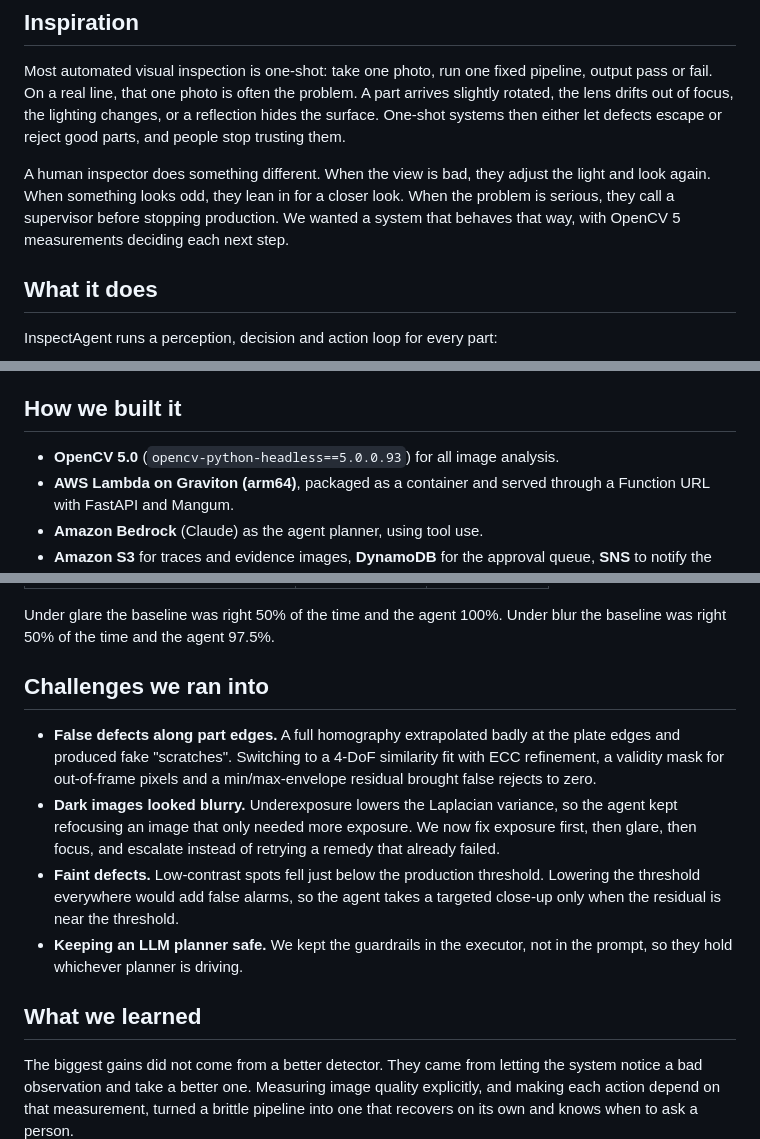
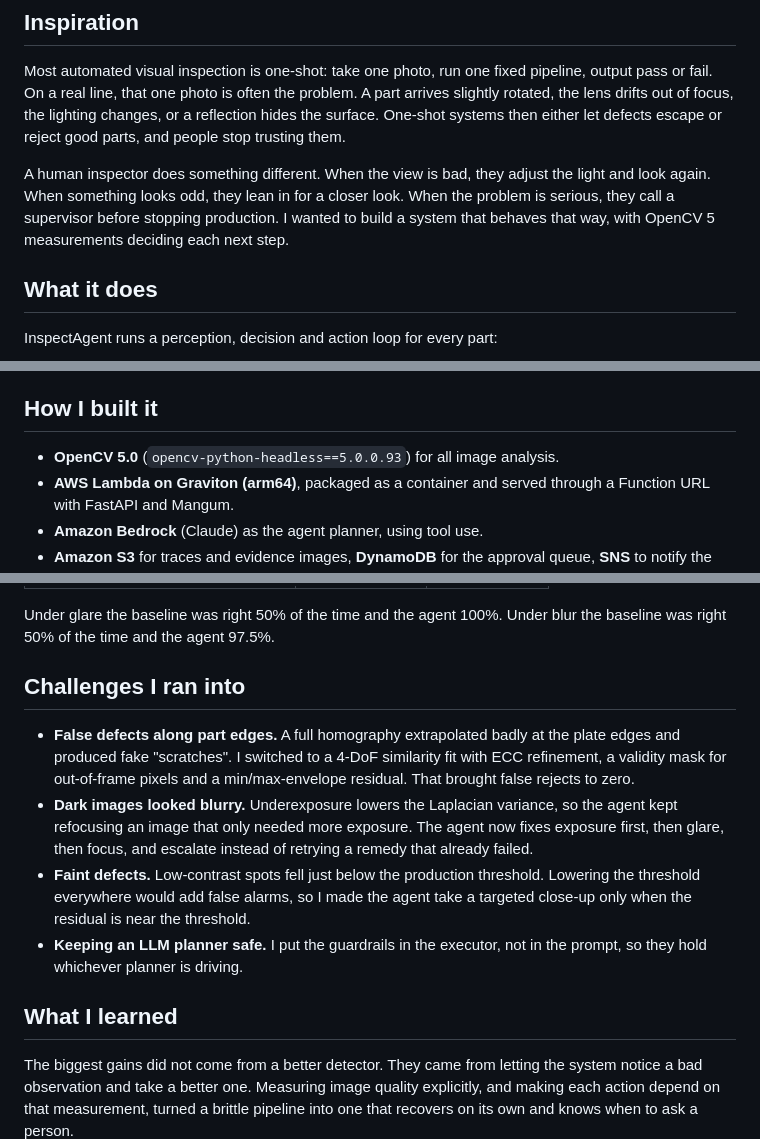
Before and after one commit to najmunnaharhira/OpenCV-AI-Competition-2026-powered-by-AWS, a Markdown page: SUBMISSION.md, 3 parts joined by grey strips. GitHub-like rendering.

Commit message:
Write About-the-project story as a solo entry
Co-Authored-By: Claude Opus 5.5 (1M context) <noreply@anthropic.com>
Claude-Session: https://claude.ai/code/session_01Enjpiv1SYCmrwcZPTmaBoU

```diff
--- a/SUBMISSION.md
+++ b/SUBMISSION.md
@@ -34,7 +34,7 @@ python, opencv, opencv-5, numpy, aws, aws-lambda, aws-graviton, amazon-bedrock,
 
 Most automated visual inspection is one-shot: take one photo, run one fixed pipeline, output pass or fail. On a real line, that one photo is often the problem. A part arrives slightly rotated, the lens drifts out of focus, the lighting changes, or a reflection hides the surface. One-shot systems then either let defects escape or reject good parts, and people stop trusting them.
 
-A human inspector does something different. When the view is bad, they adjust the light and look again. When something looks odd, they lean in for a closer look. When the problem is serious, they call a supervisor before stopping production. We wanted a system that behaves that way, with OpenCV 5 measurements deciding each next step.
+A human inspector does something different. When the view is bad, they adjust the light and look again. When something looks odd, they lean in for a closer look. When the problem is serious, they call a supervisor before stopping production. I wanted to build a system that behaves that way, with OpenCV 5 measurements deciding each next step.
 
 ## What it does
 
@@ -49,7 +49,7 @@ InspectAgent runs a perception, decision and action loop for every part:
 
 The planner that chooses each tool call is either a deterministic rule policy or **Claude on Amazon Bedrock**, which receives the OpenCV measurements (and the close-up image) and picks the next tool. Both go through the same executor, which enforces guardrails. A part cannot pass without a defect check on a good image. A critical defect cannot be auto-rejected without a human. Captures and steps have budgets. Planner errors fall back to the rule policy. Every step is logged with the OpenCV evidence behind it.
 
-## How we built it
+## How I built it
 
 - **OpenCV 5.0** (`opencv-python-headless==5.0.0.93`) for all image analysis.
 - **AWS Lambda on Graviton (arm64)**, packaged as a container and served through a Function URL with FastAPI and Mangum.
@@ -80,14 +80,14 @@ On 200 synthetic parts (seed 11), compared with a static one-shot OpenCV pipelin
 
 Under glare the baseline was right 50% of the time and the agent 100%. Under blur the baseline was right 50% of the time and the agent 97.5%.
 
-## Challenges we ran into
+## Challenges I ran into
 
-- **False defects along part edges.** A full homography extrapolated badly at the plate edges and produced fake "scratches". Switching to a 4-DoF similarity fit with ECC refinement, a validity mask for out-of-frame pixels and a min/max-envelope residual brought false rejects to zero.
-- **Dark images looked blurry.** Underexposure lowers the Laplacian variance, so the agent kept refocusing an image that only needed more exposure. We now fix exposure first, then glare, then focus, and escalate instead of retrying a remedy that already failed.
-- **Faint defects.** Low-contrast spots fell just below the production threshold. Lowering the threshold everywhere would add false alarms, so the agent takes a targeted close-up only when the residual is near the threshold.
-- **Keeping an LLM planner safe.** We kept the guardrails in the executor, not in the prompt, so they hold whichever planner is driving.
+- **False defects along part edges.** A full homography extrapolated badly at the plate edges and produced fake "scratches". I switched to a 4-DoF similarity fit with ECC refinement, a validity mask for out-of-frame pixels and a min/max-envelope residual. That brought false rejects to zero.
+- **Dark images looked blurry.** Underexposure lowers the Laplacian variance, so the agent kept refocusing an image that only needed more exposure. The agent now fixes exposure first, then glare, then focus, and escalate instead of retrying a remedy that already failed.
+- **Faint defects.** Low-contrast spots fell just below the production threshold. Lowering the threshold everywhere would add false alarms, so I made the agent take a targeted close-up only when the residual is near the threshold.
+- **Keeping an LLM planner safe.** I put the guardrails in the executor, not in the prompt, so they hold whichever planner is driving.
 
-## What we learned
+## What I learned
 
 The biggest gains did not come from a better detector. They came from letting the system notice a bad observation and take a better one. Measuring image quality explicitly, and making each action depend on that measurement, turned a brittle pipeline into one that recovers on its own and knows when to ask a person.
 
```
Also changed, not shown: other parts of SUBMISSION.md (+1 -1 lines).
